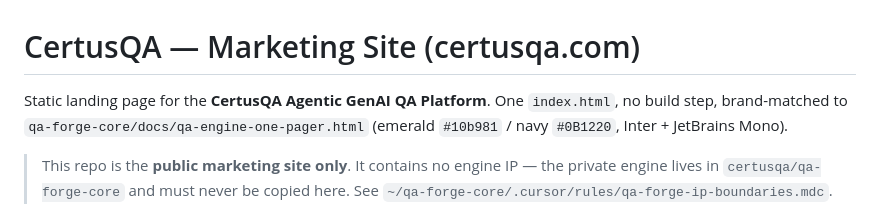
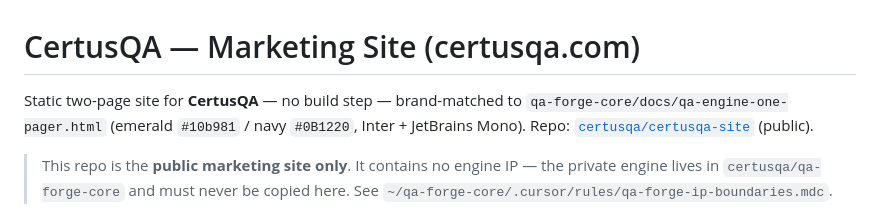
Before and after one commit to certusqa/certusqa-site, a Markdown page: README.md, the part around one of its changes. Rendered like a GitHub page.

```diff
--- a/README.md
+++ b/README.md
@@ -1,7 +1,8 @@
 # CertusQA — Marketing Site (certusqa.com)
 
-Static landing page for the **CertusQA Agentic GenAI QA Platform**. One `index.html`, no build step,
-brand-matched to `qa-forge-core/docs/qa-engine-one-pager.html` (emerald `#10b981` / navy `#0B1220`, Inter + JetBrains Mono).
+Static two-page site for **CertusQA** — no build step — brand-matched to
+`qa-forge-core/docs/qa-engine-one-pager.html` (emerald `#10b981` / navy `#0B1220`, Inter + JetBrains Mono).
+Repo: [`certusqa/certusqa-site`](https://github.com/certusqa/certusqa-site) (public).
 
 > This repo is the **public marketing site only**. It contains no engine IP — the private engine lives in
 > `certusqa/qa-forge-core` and must never be copied here. See `~/qa-forge-core/.cursor/rules/qa-forge-ip-boundaries.mdc`.
```
Also changed, not shown: other parts of README.md (+46 -28 lines).
